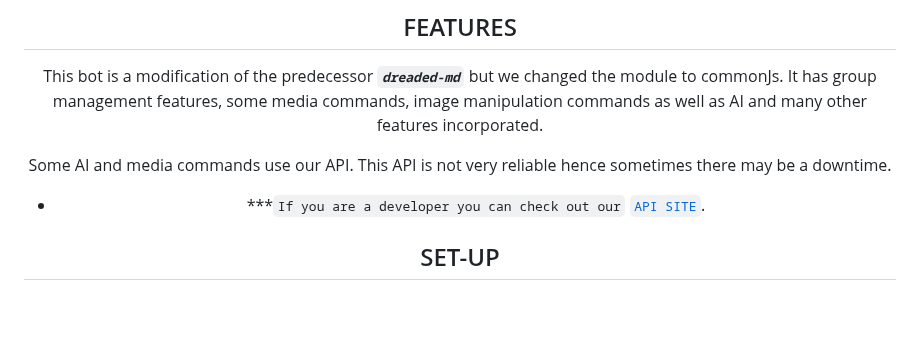
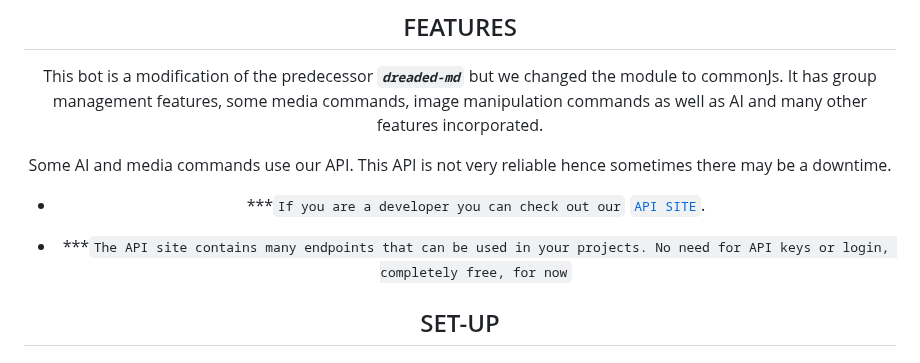
Before and after one commit to Fortunatusmokaya/dreaded-v2, a Markdown page: README.md, the part around the change. Drawn GitHub-style; blank space fills up the shorter version.

```diff
--- a/README.md
+++ b/README.md
@@ -25,6 +25,8 @@ This bot is a modification of the predecessor ***`dreaded-md`*** but we changed
 Some AI and media commands use our API. This API is not very reliable hence sometimes there may be a downtime.
 
 - ***`If you are a developer you can check out our`  [`API SITE`](https://api.dreaded.site).
+
+- ***`The API site contains many endpoints that can be used in your projects. No need for API keys or login, completely free, for now`
 
 ## SET-UP
 
```
